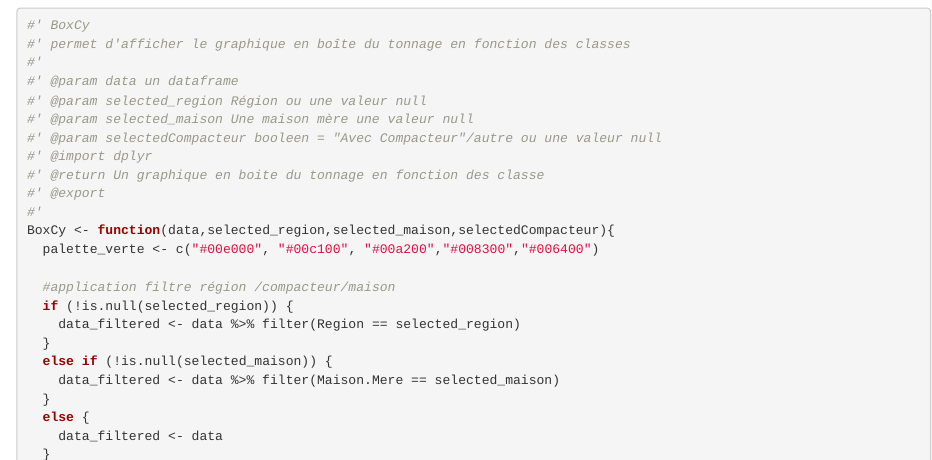
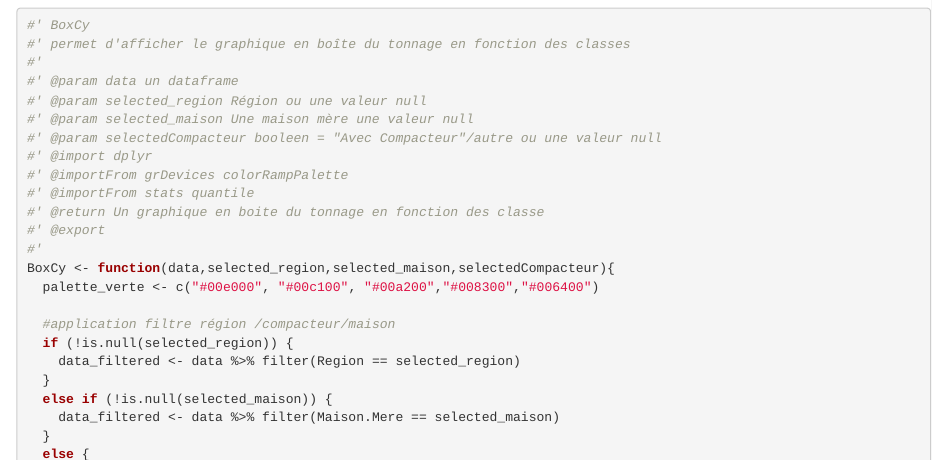
Before and after one commit to yanismicha/CyclamedSampleR, an R Markdown document (dev/flat_fonctions-metiers.Rmd): the page in a window 1100 px wide, from 5910 px down. Rendered offline with R 4.5, knitr and Pandoc, with nearby package versions; some code elsewhere in the file could not run offline.

Commit message:
graph final ???

```diff
--- a/dev/flat_fonctions-metiers.Rmd
+++ b/dev/flat_fonctions-metiers.Rmd
@@ -281,6 +281,8 @@ Cette fonction permet d'afficher le graphique en boîte du tonnage en fonction d
 #' @param selected_maison Une maison mère une valeur null
 #' @param selectedCompacteur booleen = "Avec Compacteur"/autre ou une valeur null
 #' @import dplyr
+#' @importFrom grDevices colorRampPalette
+#' @importFrom stats quantile
 #' @return Un graphique en boite du tonnage en fonction des classe
 #' @export
 #'
```
Also changed, not shown: R/boxcy.R (+2 -0 lines), 2 other files.
